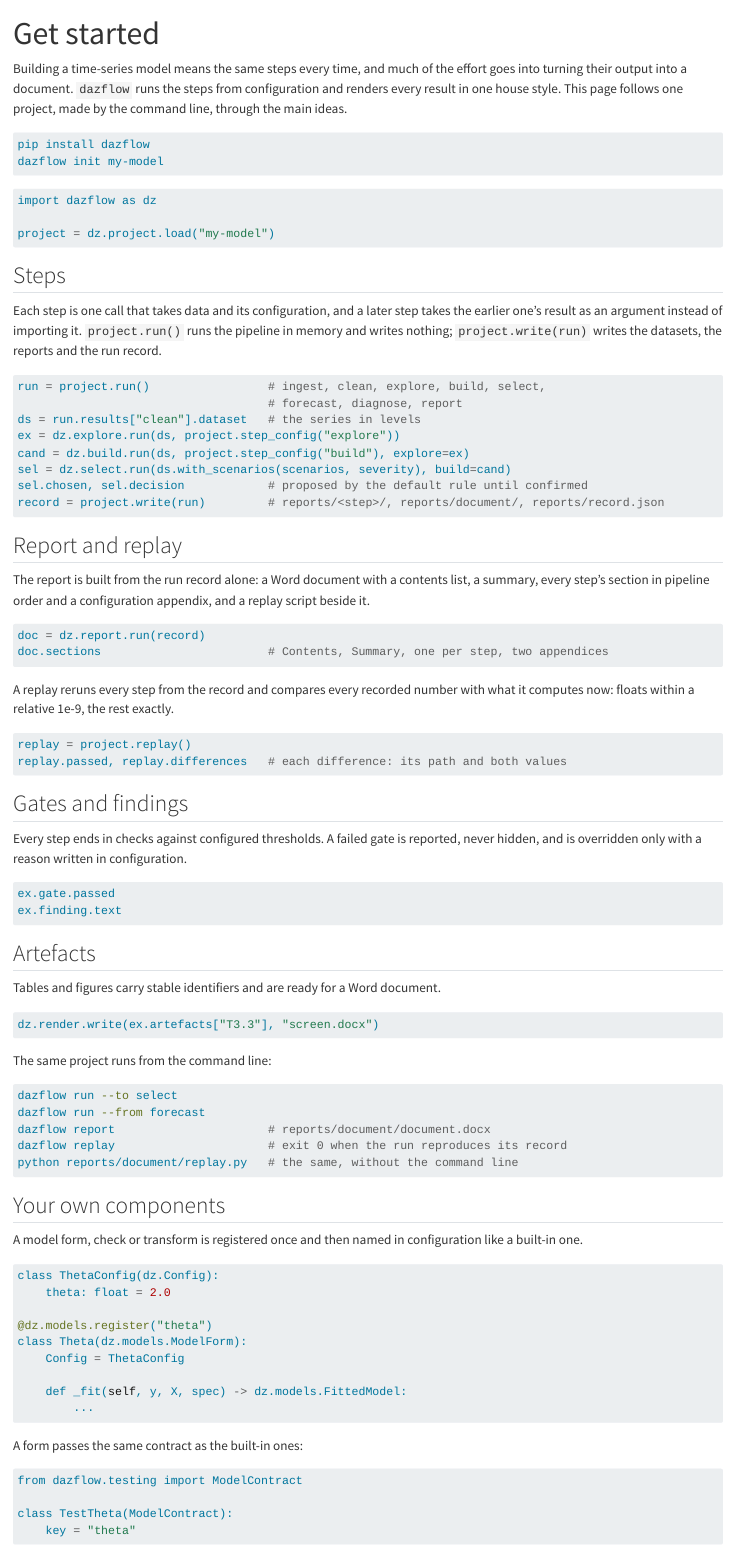
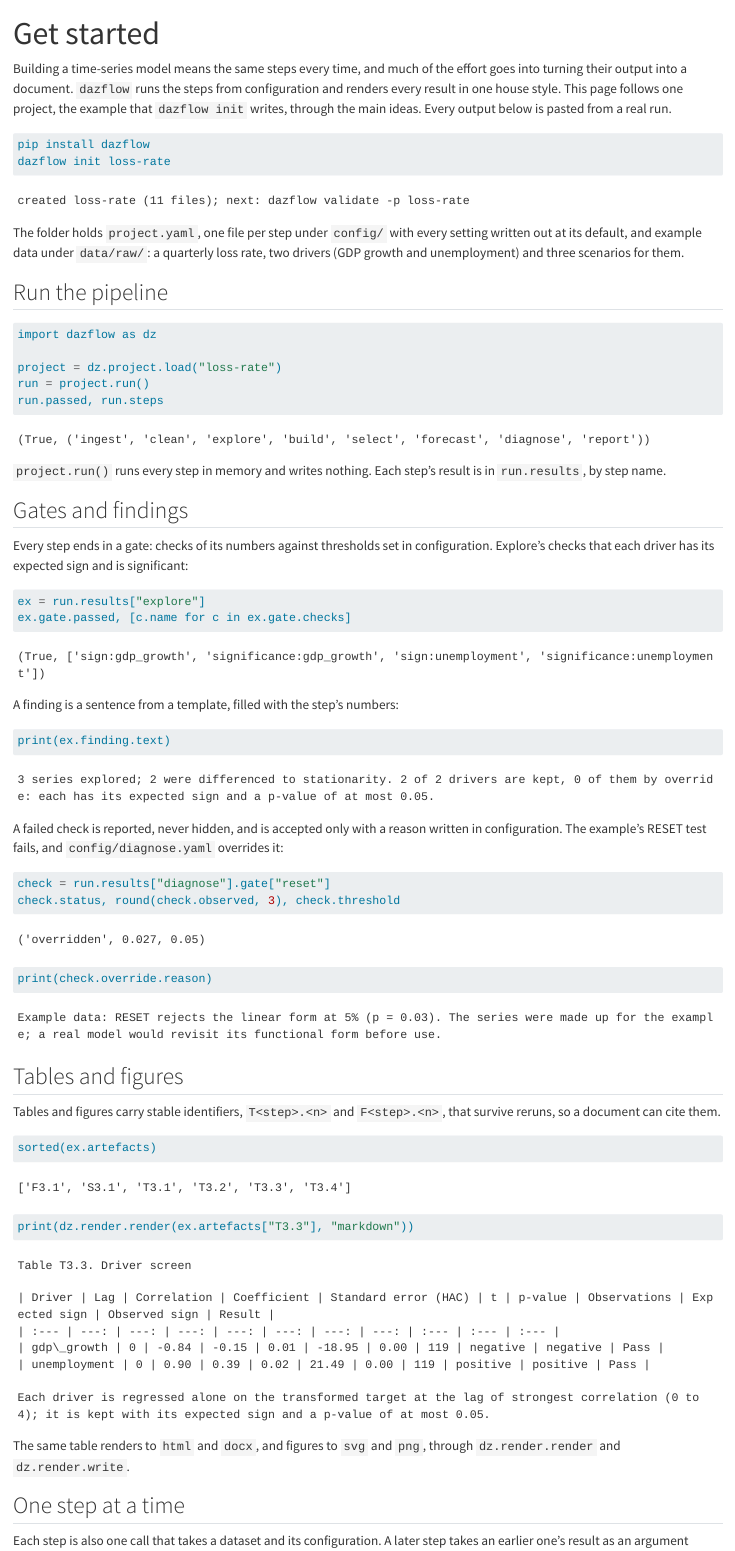
Before and after one commit to pedrobtz/py-dazflow, a Quarto document (user_guide/get-started.qmd): the page in a window 1100 px wide, from its top. Rendered offline with R 4.5, knitr and Pandoc in place of Quarto, with nearby package versions.

Commit message:
Run the guide pages for real and test their code (#14)
Get started runs on the example project with pasted output; Command line
and Writing a plugin are new. tests/test_guide.py runs the Python of Get
started, Writing a plugin and the README on a copy of examples/loss-rate;
the plugin's form is installed through its own entry point and passes
ModelContract. The README is now a short landing page.

Co-Authored-By: Claude Opus 5.5 <noreply@anthropic.com>

````diff
--- /dev/null
+++ b/user_guide/command-line.qmd
@@ -0,0 +1,11 @@
+---
+title: Command line
+---
+
+The `dazflow` command runs a project folder: the same steps, configuration
+and outputs as `dz.project.load(...).run()` and `.write()`. It is installed
+with the package; `python -m dazflow` works too. Every output below is
+pasted from a real run.
+
+```sh
+$ dazflow --help
@@ -0,0 +17,115 @@
+│ init      Create a project folder with commented defaults and example data.          │
+│ validate  Check the configuration and that every input reads, without running a      │
+│           step.                                                                      │
+│ run       Run the pipeline's steps in order; stop after a step whose gate fails      │
+│           (exit 2).                                                                  │
+│ replay    Rerun every step from reports/record.json and compare; exit 2 on a         │
+│           difference.                                                                │
+│ show      Print one table or finding of the last run (a figure: its file).           │
+│ plugins   List the registered components of every kind, built in and from plugins.   │
+│ build     Run the build step on the project, from the last run's earlier results;    │
+│           write reports/build/.                                                      │
+  ...
+╰──────────────────────────────────────────────────────────────────────────────────────╯
+```
+
+Every command but `init` works on the project in the current folder, or the
+one `-p/--project` names.
+
+## A project
+
+`dazflow init` writes a project folder: `project.yaml`, one commented file
+per step under `config/` with every setting at its default, and example
+data. `validate` reads the configuration and every input without running a
+step.
+
+```sh
+$ dazflow init loss-rate
+created loss-rate (11 files); next: dazflow validate -p loss-rate
+$ cd loss-rate
+$ dazflow validate
+loss-rate: valid; steps ingest, clean, explore, build, select, forecast, diagnose, report; 2 inputs read
+```
+
+## Running steps
+
+`dazflow run` runs the pipeline in order and writes each step's tables,
+figures and finding to `reports/<step>/`, its dataset to `data/`, and the
+run record to `reports/record.json`. `--to` stops after a step:
+
+```sh
+$ dazflow run --to explore
+ingest: gate passed; 4 artefacts in reports/ingest/
+  3 of 3 configured series were found and put on a quarterly calendar from 1995Q1 to 2024Q4. The targets and drivers overlap on 120 quarters, against a minimum of 40.
+clean: gate passed; 5 artefacts in reports/clean/
+  7 checks on 3 series flagged 1 periods before treatment. 0 treatments changed 0 values. After treatment, 0 of 12 checks fail.
+explore: gate passed; 6 artefacts in reports/explore/
+  3 series explored; 2 were differenced to stationarity. 2 of 2 drivers are kept, 0 of them by override: each has its expected sign and a p-value of at most 0.05.
+```
+
+`--from` carries the earlier steps from the last record, their datasets
+read back and checked against the recorded fingerprints, and runs the rest:
+
+```sh
+$ dazflow run --from build
+build: gate passed; 6 artefacts in reports/build/
+  3 candidates were fitted on 3 driver combinations of up to 2 drivers, beside 2 benchmarks; 3 pass every check: each driver has its expected sign and a p-value of at most 0.05, and no VIF exceeds 10.0.
+select: gate passed; 8 artefacts in reports/select/
+  5 models were scored at 60 origins, their errors scaled by the mean benchmark's; the model confidence set at 0.1 holds 1 of them, 1 passing every check. ols:gdp_growth+unemployment is proposed: 2 drivers and a scaled error of 0.3939399476640034.
+  ...
+report: gate passed; 6 artefacts in reports/report/
+  The document reports 7 steps, ingest to diagnose, in pipeline order, with 26 tables, 10 figures and 7 findings. Every step's gate passed, 1 check by override with a reason.
+```
+
+Each step is also a command of its own: `dazflow select` is
+`dazflow run --from select --to select`. A step from a plugin gets its
+command the same way.
+
+## Reading the results
+
+`dazflow show` prints one table or finding of the last run by its
+identifier, or the path of a figure:
+
+```sh
+$ dazflow show T6.1
+Table T6.1. Ranking of the candidates
+
+| Rank | Candidate | Role | Drivers | Scaled error | In the confidence set | MCS p-value | Build checks | Beats the benchmark | Scenarios out of order | Projections out of bounds | Choice | Passes every check |
+| ---: | :--- | :--- | ---: | ---: | :--- | ---: | :--- | :--- | ---: | ---: | :--- | :--- |
+| 1 | ols:gdp\_growth+unemployment | candidate | 2 | 0.39 | yes | 1.00 | pass | yes | 0 | 0 | chosen | Pass |
+| 2 | ols:unemployment | candidate | 1 | 0.49 | no | 0.01 | pass | yes | 0 | 0 |  | Pass |
+| 3 | ols:gdp\_growth | candidate | 1 | 0.54 | no | 0.01 | pass | yes | 0 | 0 |  | Pass |
+| 4 | mean | benchmark | 0 | 1.00 | no | 0.00 | pass | no | 0 | 0 |  | **Fail** |
+| 5 | naive | benchmark | 0 | 1.27 | no | 0.00 | pass | no | 0 | 0 |  | **Fail** |
+
+Scaled error: the candidate's rolling-origin RMSE over the mean benchmark's; it beats the benchmark below 1.
+$ dazflow show F3.1
+F3.1: Lag profiles: correlation of each driver with loss_rate, by lag
+reports/explore/F3.1.svg
+```
+
+`--json` on `run`, `validate`, `show`, `replay` and `plugins` prints the
+result as JSON instead; for `run` it is the run record.
+
+## Gates and exit status
+
+`0` when every gate passed, `1` on an error (its message, what was observed
+and what to change go to stderr), `2` when a gate failed. A failed gate
+stops the run after that step, which is still written, with the record's
+status `gate_failed`. The example's RESET test fails and is accepted by an
+override in `config/diagnose.yaml`; with the override removed:
+
+```sh
+$ dazflow run --from diagnose
+diagnose: gate FAILED (reset); 9 artefacts in reports/diagnose/
+  ols:gdp_growth+unemployment passes 11 of 12 diagnostic checks and fails reset. Back-tested from 57 origins up to 4 periods ahead, its 95% interval covered 0.9649122807017544 of the actual values, and 1 of 119 observations lie outside its 99% interval.
+stopped after diagnose: its gate failed
+$ echo $?
+2
+```
+
+An error names what it found and what to change:
+
+```sh
+$ dazflow validate
+error: the IngestConfig YAML does not parse
@@ -0,0 +135,18 @@
+1
+```
+
+## Report and replay
+
+The `report` step, last in the default pipeline, writes the Word document
+and a replay script to `reports/document/`. `dazflow replay` reruns every
+step from the record and compares each recorded number with what it
+computes now (floats within a relative 1e-9, the rest exactly), and also
+checks that `project.yaml` and `config/` still equal the recorded
+configuration. It exits `0` on a match and `2` on a difference; the script
+does the same without the command line.
+
+```sh
+$ dazflow report
+report: gate passed; 6 artefacts in reports/report/
+  The document reports 7 steps, ingest to diagnose, in pipeline order, with 26 tables, 10 figures and 7 findings. Every step's gate passed, 1 check by override with a reason.
+$ dazflow replay
@@ -0,0 +164,3 @@
+$ dazflow plugins
+step: build, clean, diagnose, explore, forecast, ingest, report, select
+step adapter: build, clean, diagnose, forecast, ingest, report, select
@@ -0,0 +170,2 @@
+renderer: docx, html, markdown, png, svg
+```
--- a/user_guide/get-started.qmd
+++ b/user_guide/get-started.qmd
@@ -11,49 +5,118 @@ functions are in.
-Building a time-series model means the same steps every time, and much
-of the effort goes into turning their output into a document. `dazflow`
-runs the steps from configuration and renders every result in one house
-style. This page follows one project, made by the command line, through
-the main ideas.
+Building a time-series model means the same steps every time, and much of
+the effort goes into turning their output into a document. `dazflow` runs
+the steps from configuration and renders every result in one house style.
+This page follows one project, the example that `dazflow init` writes,
+through the main ideas. Every output below is pasted from a real run.
 
 ```sh
 pip install dazflow
-dazflow init my-model
+dazflow init loss-rate
 ```
+
+```
+created loss-rate (11 files); next: dazflow validate -p loss-rate
+```
+
+The folder holds `project.yaml`, one file per step under `config/` with
+every setting written out at its default, and example data under
+`data/raw/`: a quarterly loss rate, two drivers (GDP growth and
+unemployment) and three scenarios for them.
+
+## Run the pipeline
 
 ```python
 import dazflow as dz
 
-project = dz.project.load("my-model")
+project = dz.project.load("loss-rate")
+run = project.run()
+run.passed, run.steps
 ```
 
-## Steps
+```
+(True, ('ingest', 'clean', 'explore', 'build', 'select', 'forecast', 'diagnose', 'report'))
+```
 
-Each step is one call that takes data and its configuration, and a later
-step takes the earlier one's result as an argument instead of importing
-it. `project.run()` runs the pipeline in memory and writes nothing;
-`project.write(run)` writes the datasets, the reports and the run record.
+`project.run()` runs every step in memory and writes nothing. Each step's
+result is in `run.results`, by step name.
+
+## Gates and findings
+
+Every step ends in a gate: checks of its numbers against thresholds set
+in configuration. Explore's checks that each driver has its expected sign
+and is significant:
 
 ```python
-run = project.run()                 # ingest, clean, explore, build, select,
-                                    # forecast, diagnose, report
-ds = run.results["clean"].dataset   # the series in levels
-ex = dz.explore.run(ds, project.step_config("explore"))
-cand = dz.build.run(ds, project.step_config("build"), explore=ex)
-sel = dz.select.run(ds.with_scenarios(scenarios, severity), build=cand)
-sel.chosen, sel.decision            # proposed by the default rule until confirmed
-record = project.write(run)         # reports/<step>/, reports/document/, reports/record.json
+ex = run.results["explore"]
+ex.gate.passed, [c.name for c in ex.gate.checks]
 ```
 
-## Report and replay
+```
+(True, ['sign:gdp_growth', 'significance:gdp_growth', 'sign:unemployment', 'significance:unemployment'])
+```
 
-The report is built from the run record alone: a Word document with a
-contents list, a summary, every step's section in pipeline order and a
-configuration appendix, and a replay script beside it.
+A finding is a sentence from a template, filled with the step's numbers:
 
 ```python
-doc = dz.report.run(record)
-doc.sections                        # Contents, Summary, one per step, two appendices
+print(ex.finding.text)
 ```
 
-A replay reruns every step from the record and compares every recorded
-number with what it computes now: floats within a relative 1e-9, the rest
-exactly.
+```
+3 series explored; 2 were differenced to stationarity. 2 of 2 drivers are kept, 0 of them by override: each has its expected sign and a p-value of at most 0.05.
+```
+
+A failed check is reported, never hidden, and is accepted only with a
+reason written in configuration. The example's RESET test fails, and
+`config/diagnose.yaml` overrides it:
+
+```python
+check = run.results["diagnose"].gate["reset"]
+check.status, round(check.observed, 3), check.threshold
+```
+
+```
+('overridden', 0.027, 0.05)
+```
+
+```python
+print(check.override.reason)
+```
+
+```
+Example data: RESET rejects the linear form at 5% (p = 0.03). The series were made up for the example; a real model would revisit its functional form before use.
+```
+
+## Tables and figures
+
+Tables and figures carry stable identifiers, `T<step>.<n>` and
+`F<step>.<n>`, that survive reruns, so a document can cite them.
+
+```python
+sorted(ex.artefacts)
+```
+
+```
+['F3.1', 'S3.1', 'T3.1', 'T3.2', 'T3.3', 'T3.4']
+```
+
+```python
+print(dz.render.render(ex.artefacts["T3.3"], "markdown"))
+```
+
+```
+Table T3.3. Driver screen
+
+| Driver | Lag | Correlation | Coefficient | Standard error (HAC) | t | p-value | Observations | Expected sign | Observed sign | Result |
+| :--- | ---: | ---: | ---: | ---: | ---: | ---: | ---: | :--- | :--- | :--- |
+| gdp\_growth | 0 | -0.84 | -0.15 | 0.01 | -18.95 | 0.00 | 119 | negative | negative | Pass |
+| unemployment | 0 | 0.90 | 0.39 | 0.02 | 21.49 | 0.00 | 119 | positive | positive | Pass |
+
+Each driver is regressed alone on the transformed target at the lag of strongest correlation (0 to 4); it is kept with its expected sign and a p-value of at most 0.05.
+```
+
+The same table renders to `html` and `docx`, and figures to `svg` and
+`png`, through `dz.render.render` and `dz.render.write`.
+
+## One step at a time
+
+Each step is also one call that takes a dataset and its configuration. A
+later step takes an earlier one's result as an argument rather than
@@ -60,11 +182,10 @@ exactly.
 
 ```python
 replay = project.replay()
-replay.passed, replay.differences   # each difference: its path and both values
+replay.passed, replay.differences
 ```
 
-## Gates and findings
+```
+(True, ())
+```
 
-Every step ends in checks against configured thresholds. A failed gate
-is reported, never hidden, and is overridden only with a reason written
-in configuration.
@@ -71,4 +196,2 @@ in configuration.
 
 ```python
-ex.gate.passed
-ex.finding.text
@@ -75,45 +205,6 @@ ex.finding.text
 ```
 
-## Artefacts
-
-Tables and figures carry stable identifiers and are ready for a Word
-document.
-
-```python
-dz.render.write(ex.artefacts["T3.3"], "screen.docx")
+```
+(0.077, 0.919)
 ```
 
-The same project runs from the command line:
-
-```sh
-dazflow run --to select
-dazflow run --from forecast
-dazflow report                      # reports/document/document.docx
-dazflow replay                      # exit 0 when the run reproduces its record
-python reports/document/replay.py   # the same, without the command line
-```
-
-## Your own components
-
-A model form, check or transform is registered once and then named in
-configuration like a built-in one.
-
-```python
-class ThetaConfig(dz.Config):
-    theta: float = 2.0
-
-@dz.models.register("theta")
-class Theta(dz.models.ModelForm):
-    Config = ThetaConfig
-
-    def _fit(self, y, X, spec) -> dz.models.FittedModel:
-        ...
-```
-
-A form passes the same contract as the built-in ones:
-
-```python
-from dazflow.testing import ModelContract
-
-class TestTheta(ModelContract):
-    key = "theta"
--- /dev/null
+++ b/user_guide/writing-a-plugin.qmd
@@ -0,0 +1,18 @@
+---
+title: Writing a plugin
+---
+
+A model form, quality check, transform, reader or step is registered once
+under a key, and then named in configuration like a built-in one. This page
+adds a model form, a random walk with drift, in a package of its own; the
+other kinds register the same way, through their own `register` decorator.
+Every output below is pasted from a real run.
+
+## The form
+
+A form subclasses `dz.models.ModelForm` and sets its `Config` and `_fit`.
+`_fit` returns a `dz.models.FittedModel` holding the parameters, their
+covariance and the fitted values; the fitted model's `_predict` returns the
+mean and, for each interval level, the lower and upper bounds.
+`@dz.models.register("drift")` adds it to `dz.models.registry` under the key
+that configuration names it by.
@@ -0,0 +26,24 @@
+import dazflow as dz
+
+
+class DriftConfig(dz.Config):
+    """The drift form has no parameters of its own."""
+
+
+class FittedDrift(dz.models.FittedModel):
+    def _predict(self, h, X_future, levels):
+        steps = np.arange(1, h + 1)
+        mean = self._y.iloc[-1] + self.params["drift"] * steps
+        sd = np.sqrt(self.params["sigma2"] * steps)
+        half = [norm.ppf(0.5 + level / 2) * sd for level in levels]
+        return mean, [mean - w for w in half], [mean + w for w in half]
+
+
+@dz.models.register("drift")
+class Drift(dz.models.ModelForm):
+    """A random walk with drift: y[t] = y[t-1] + drift + e[t]."""
+
+    Config = DriftConfig
+
+    def _fit(self, y, X, spec):
+        change = y.diff().dropna()
@@ -0,0 +56 @@
+            y,
@@ -0,0 +66,8 @@
+The form takes no drivers (`drivers` is `False` by default), so `fit`
+refuses any. A form that takes them sets `drivers = True` and receives them
+as `X`.
+
+## Registering it
+
+In a script or a notebook, `import dazflow_drift` runs the decorator and the
+form is there. For every project to find it without an import, the package
@@ -0,0 +78,4 @@
+[project]
+name = "dazflow-drift"
+version = "0.1.0"
+dependencies = ["dazflow"]
@@ -0,0 +88,34 @@
+module in the group, so the form is found by its key:
+
+```python
+import dazflow as dz
+
+dz.models.registry.keys()
+```
+
+```
+('arimax', 'drift', 'ets', 'glm', 'mean', 'naive', 'ols', 'seasonal_naive')
+```
+
+## Using it
+
+The form fits and forecasts like a built-in one. On the example project's
+loss rate:
+
+```python
+project = dz.project.load("loss-rate")
+y = dz.ingest.run(project.step_config("ingest"), root=project.root).dataset.frame["loss_rate"]
+fit = dz.models.get("drift")().fit(y)
+fit.params.round(4).to_dict()
+```
+
+```
+{'drift': 0.0003, 'sigma2': 0.0098}
+```
+
+```python
+print(fit.predict(4).frame().round(3))
+```
+
+```
+         mean  lower_0.8  upper_0.8  lower_0.95  upper_0.95
@@ -0,0 +128 @@
+It is scored out of sample against the naive random walk the same way:
@@ -0,0 +142,32 @@
+In a project, configuration names it. A form without drivers is a
+benchmark, so it goes into `config/build.yaml` beside the built-in ones:
+
+```yaml
+# loss-rate/config/build.yaml
+benchmarks:
+  - form: naive
+    config: {}
+  - form: mean
+    config: {}
+  - form: drift
+    config: {}
+```
+
+```python
+run = project.run(stop="build")
+[(c.id, c.role) for c in run.results["build"].candidates]
+```
+
+```
+[('naive', 'benchmark'), ('mean', 'benchmark'), ('drift', 'benchmark'), ('ols:gdp_growth', 'candidate'), ('ols:unemployment', 'candidate'), ('ols:gdp_growth+unemployment', 'candidate')]
+```
+
+Select then scores it with the other candidates, and the run record keeps
+its specification and parameters, so `dazflow replay` refits it.
+
+## The contract
+
+`dazflow.testing.ModelContract` holds the tests every form passes, built-in
+or not: it is found by its key, it is built from its configuration, its fit
+leaves the data unchanged, its forecast covers the horizon with nested
+intervals, a refit from the stored record repeats the fit, and drivers are
@@ -0,0 +193,2 @@
+tests/test_drift.py::TestDrift::test_config_is_a_dazflow_config PASSED   [ 40%]
+tests/test_drift.py::TestDrift::test_form_is_built_from_its_config PASSED [ 50%]
@@ -0,0 +198,8 @@
+tests/test_drift.py::TestDrift::test_refit_from_the_stored_record_repeats_the_fit PASSED [ 90%]
+tests/test_drift.py::TestDrift::test_drivers_are_used_or_refused PASSED  [100%]
+============================== 10 passed in 2.32s ==============================
+```
+
+The contract fits the form on `dazflow.testing.sample_series()`, a quarterly
+share with two drivers. A subclass can set `config` (the form's parameters
+under test), `sample()` (other data) and `refit_tolerance`.
````
Also changed, not shown: README.md, user_guide/command-line.qmd (22 more changed lines), user_guide/get-started.qmd (102 more changed lines), user_guide/writing-a-plugin.qmd (73 more changed lines), 1 other file.
